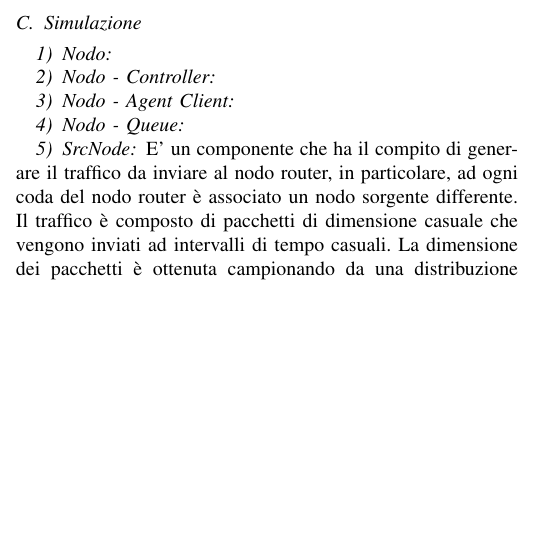
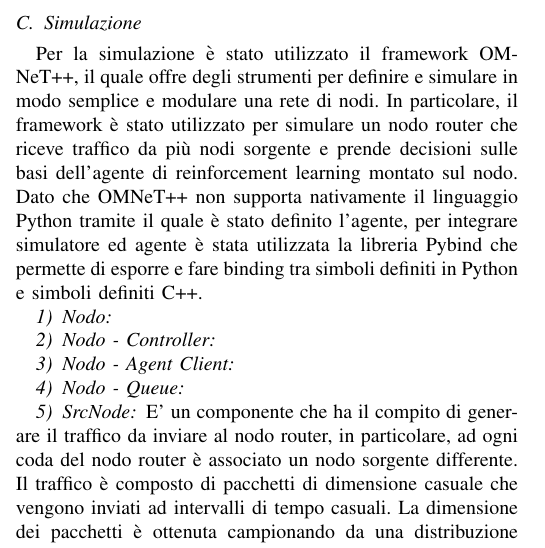
Before and after one commit to retarded-reward/collaborative-learning, a LaTeX paper (docs/paper/paper.tex): part of one column of page 2 of 3, cut so that both start at the same text, the shorter picture padded with empty space. Compiled offline with pdfLaTeX; a missing font is replaced by an installed copy or a similar font; a LaTeX package or settings file that is missing is left out.

Commit message:
Paper-Simulation

```diff
--- a/docs/paper/paper.tex
+++ b/docs/paper/paper.tex
@@ -174,7 +174,7 @@ delle azioni, senza dover esserne vincolati dagli svantaggi. Da questa idea
 viene il nome di collaborative learning.
 
 \subsection{Simulazione}
-%TODO:
+Per la simulazione è stato utilizzato il framework OMNeT++, il quale offre degli strumenti per definire e simulare in modo semplice e modulare una rete di nodi. In particolare, il framework è stato utilizzato per simulare un nodo router che riceve traffico da più nodi sorgente e prende decisioni sulle basi dell'agente di reinforcement learning montato sul nodo. Dato che OMNeT++ non supporta nativamente il linguaggio Python tramite il quale è stato definito l'agente, per integrare simulatore ed agente è stata utilizzata la libreria Pybind  che permette di esporre e fare binding tra simboli definiti in Python e simboli definiti C++.
 
 \subsubsection{Nodo}
 %TODO:
```
